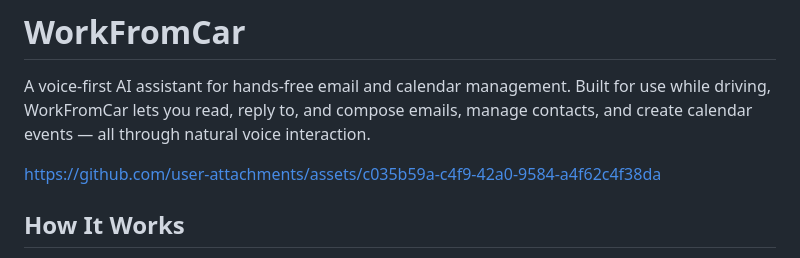
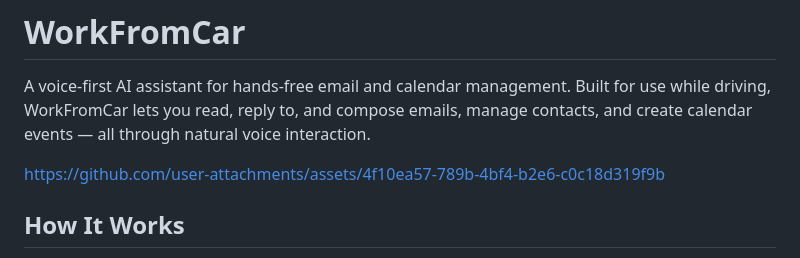
Before and after one commit to coloshword/WorkFromCar, a Markdown page: README.md, the part around the change. GitHub-like rendering.

Commit message:
Update asset links in README.md
Updated the README to include a new asset link and remove an old one.

```diff
--- a/README.md
+++ b/README.md
@@ -2,8 +2,7 @@
 
 A voice-first AI assistant for hands-free email and calendar management. Built for use while driving, WorkFromCar lets you read, reply to, and compose emails, manage contacts, and create calendar events — all through natural voice interaction.
 
-
-https://github.com/user-attachments/assets/c035b59a-c4f9-42a0-9584-a4f62c4f38da
+https://github.com/user-attachments/assets/4f10ea57-789b-4bf4-b2e6-c0c18d319f9b
 
 
 ## How It Works
```
